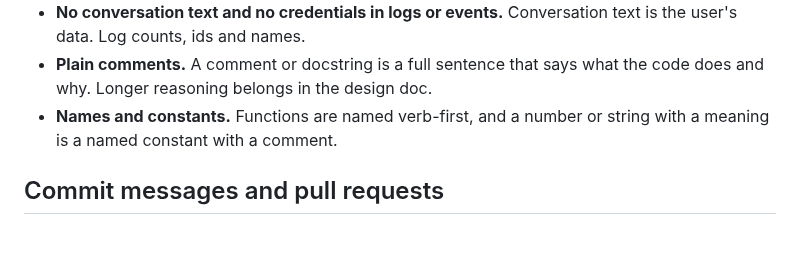
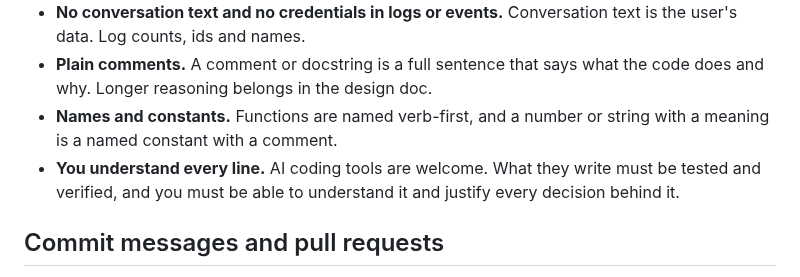
Before and after one commit to rshmie/llm-gc, a Markdown page: CONTRIBUTING.md, the part around the change. Drawn GitHub-style; blank space fills up the shorter version.

```diff
--- a/CONTRIBUTING.md
+++ b/CONTRIBUTING.md
@@ -53,6 +53,7 @@ LLM-GC is a library (`llm_gc`) and an application built on it.
 - **No conversation text and no credentials in logs or events.** Conversation text is the user's data. Log counts, ids and names.
 - **Plain comments.** A comment or docstring is a full sentence that says what the code does and why. Longer reasoning belongs in the design doc.
 - **Names and constants.** Functions are named verb-first, and a number or string with a meaning is a named constant with a comment.
+- **You understand every line.** AI coding tools are welcome. What they write must be tested and verified, and you must be able to understand it and justify every decision behind it.
 
 ## Commit messages and pull requests
 
```
Also changed, not shown: README.md (+22 -2 lines), ROADMAP.md (+1 -2 lines), doc/images/dashboard-facts.png (added), doc/images/dashboard-generations.png (added), doc/images/dashboard-summary.png (added).
